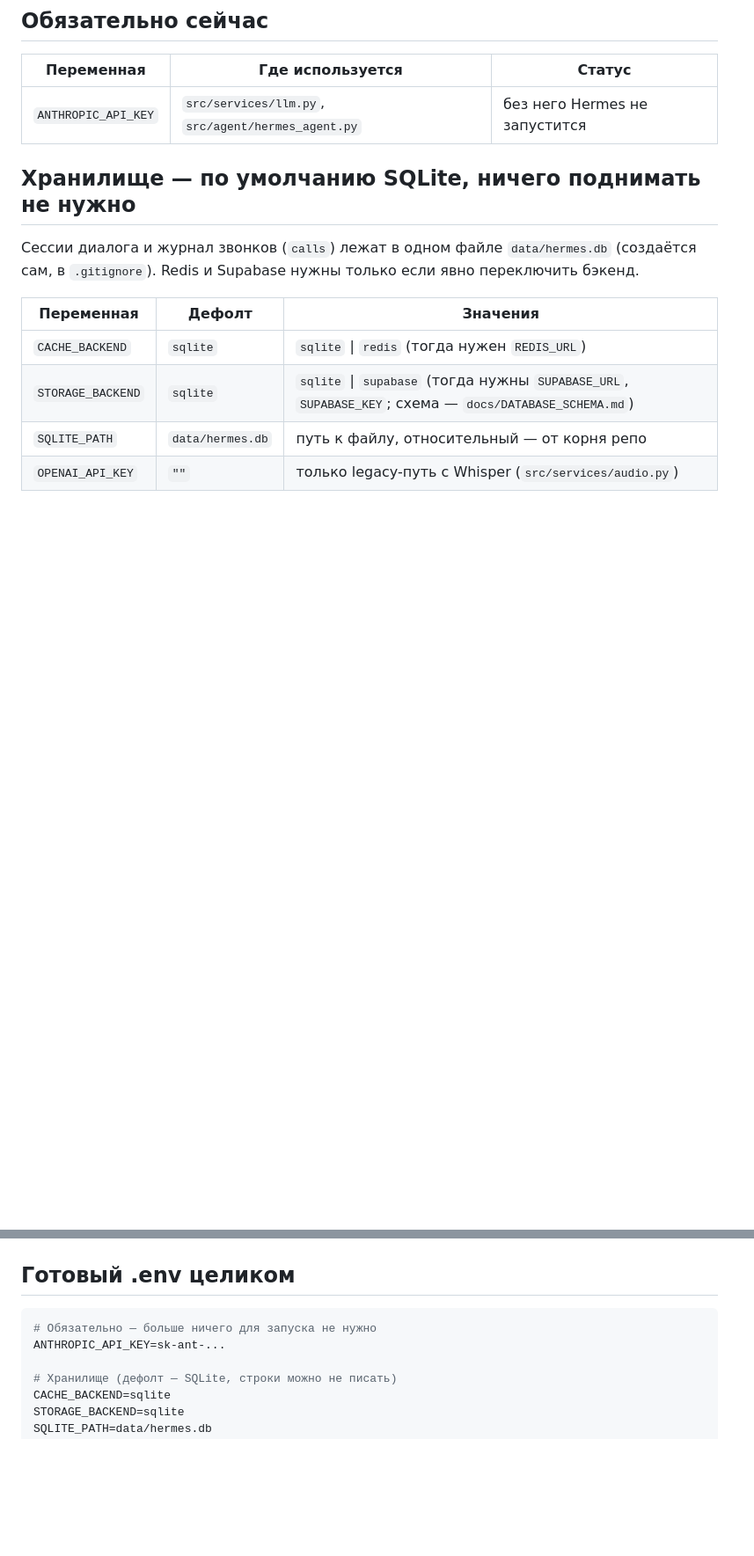
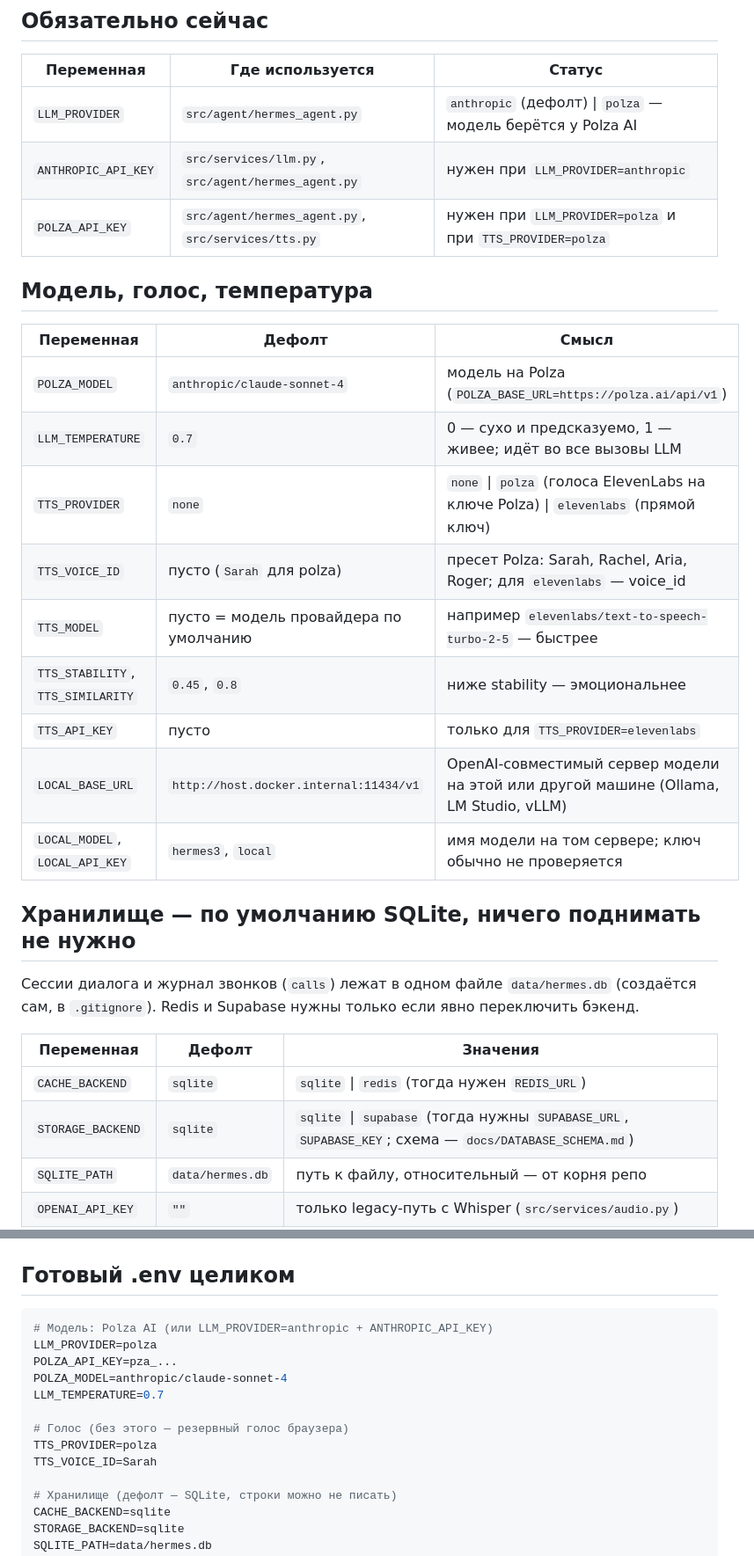
Before and after one commit to DimaDrukovskii/agent-orchestration-framework, a Markdown page: docs/ENVIRONMENT.md, 2 parts joined by grey strips. Shown at 88% size. Drawn GitHub-style; blank space fills up the shorter version.

Commit message:
docs: env vars for Polza model, TTS, local profile; LLM connector status
Co-Authored-By: Claude Sonnet 5.5 <noreply@anthropic.com>

````diff
--- a/docs/ENVIRONMENT.md
+++ b/docs/ENVIRONMENT.md
@@ -6,7 +6,23 @@
 
 | Переменная | Где используется | Статус |
 |---|---|---|
-| `ANTHROPIC_API_KEY` | `src/services/llm.py`, `src/agent/hermes_agent.py` | без него Hermes не запустится |
+| `LLM_PROVIDER` | `src/agent/hermes_agent.py` | `anthropic` (дефолт) \| `polza` — модель берётся у Polza AI |
+| `ANTHROPIC_API_KEY` | `src/services/llm.py`, `src/agent/hermes_agent.py` | нужен при `LLM_PROVIDER=anthropic` |
+| `POLZA_API_KEY` | `src/agent/hermes_agent.py`, `src/services/tts.py` | нужен при `LLM_PROVIDER=polza` и при `TTS_PROVIDER=polza` |
+
+## Модель, голос, температура
+
+| Переменная | Дефолт | Смысл |
+|---|---|---|
+| `POLZA_MODEL` | `anthropic/claude-sonnet-4` | модель на Polza (`POLZA_BASE_URL=https://polza.ai/api/v1`) |
+| `LLM_TEMPERATURE` | `0.7` | 0 — сухо и предсказуемо, 1 — живее; идёт во все вызовы LLM |
+| `TTS_PROVIDER` | `none` | `none` \| `polza` (голоса ElevenLabs на ключе Polza) \| `elevenlabs` (прямой ключ) |
+| `TTS_VOICE_ID` | пусто (`Sarah` для polza) | пресет Polza: Sarah, Rachel, Aria, Roger; для `elevenlabs` — voice_id |
+| `TTS_MODEL` | пусто = модель провайдера по умолчанию | например `elevenlabs/text-to-speech-turbo-2-5` — быстрее |
+| `TTS_STABILITY`, `TTS_SIMILARITY` | `0.45`, `0.8` | ниже stability — эмоциональнее |
+| `TTS_API_KEY` | пусто | только для `TTS_PROVIDER=elevenlabs` |
+| `LOCAL_BASE_URL` | `http://host.docker.internal:11434/v1` | OpenAI-совместимый сервер модели на этой или другой машине (Ollama, LM Studio, vLLM) |
+| `LOCAL_MODEL`, `LOCAL_API_KEY` | `hermes3`, `local` | имя модели на том сервере; ключ обычно не проверяется |
 
 ## Хранилище — по умолчанию SQLite, ничего поднимать не нужно
 
@@ -43,8 +59,15 @@
 ## Готовый .env целиком
 
 ```bash
-# Обязательно — больше ничего для запуска не нужно
-ANTHROPIC_API_KEY=sk-ant-...
+# Модель: Polza AI (или LLM_PROVIDER=anthropic + ANTHROPIC_API_KEY)
+LLM_PROVIDER=polza
+POLZA_API_KEY=pza_...
+POLZA_MODEL=anthropic/claude-sonnet-4
+LLM_TEMPERATURE=0.7
+
+# Голос (без этого — резервный голос браузера)
+TTS_PROVIDER=polza
+TTS_VOICE_ID=Sarah
 
 # Хранилище (дефолт — SQLite, строки можно не писать)
 CACHE_BACKEND=sqlite
````
Also changed, not shown: docs/LLM_CONNECTOR.md (+12 -2 lines).
